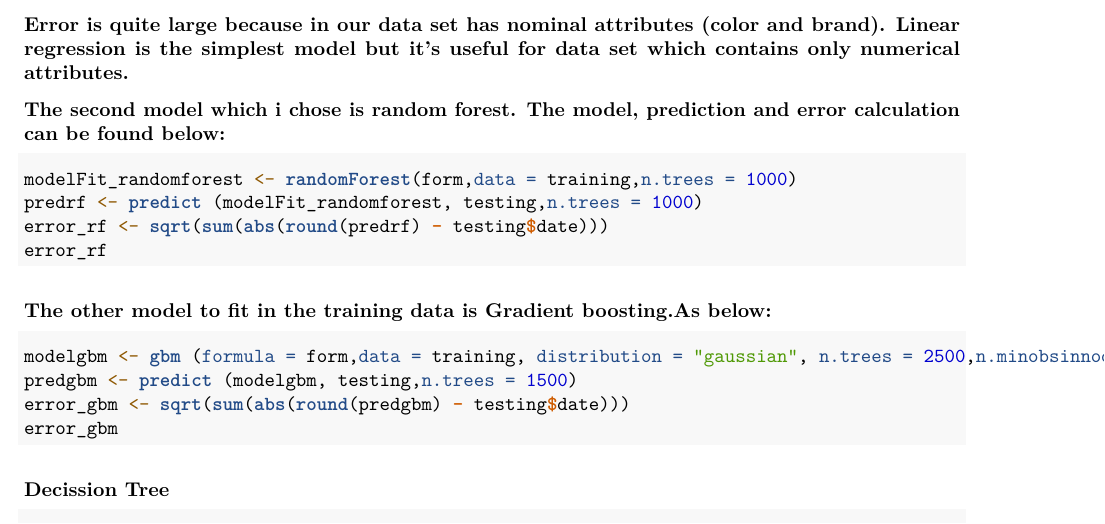
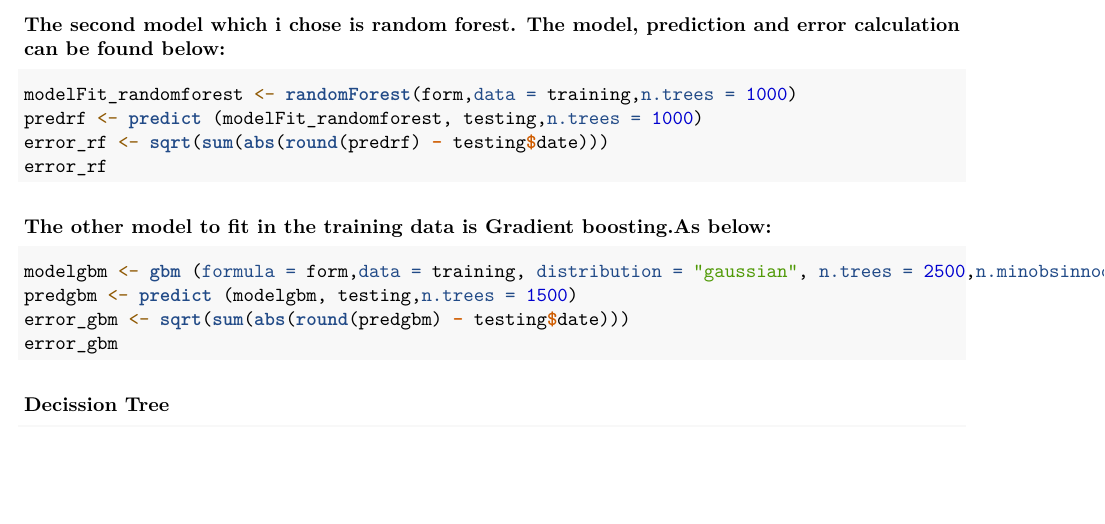
Before and after one commit to chicuong209/Data-Mining-Cup-2018, an R Markdown document (DMC_2018.Rmd): part of page 4 of 7, cut at the place of the change, the shorter picture padded with empty space. Rendered offline with R 4.5, knitr and Pandoc, then LaTeX, with nearby package versions; the code chunks are not run, so their results and figures are left out.

Commit message:
Update DMC_2018.Rmd

````diff
--- a/DMC_2018.Rmd
+++ b/DMC_2018.Rmd
@@ -209,8 +209,6 @@ error_lng<- sqrt(sum(abs(predictions - testing$date)))
 error_lng
 
 ```
-### Error is quite large because in our data set has nominal attributes (color and brand). Linear regression is the simplest model but it's useful for data set which contains only numerical attributes.
-
 ### The second model which i chose is random forest. The model, prediction and error calculation can be found below:
 ```{r}
 modelFit_randomforest <- randomForest(form,data = training,n.trees = 1000)
````
